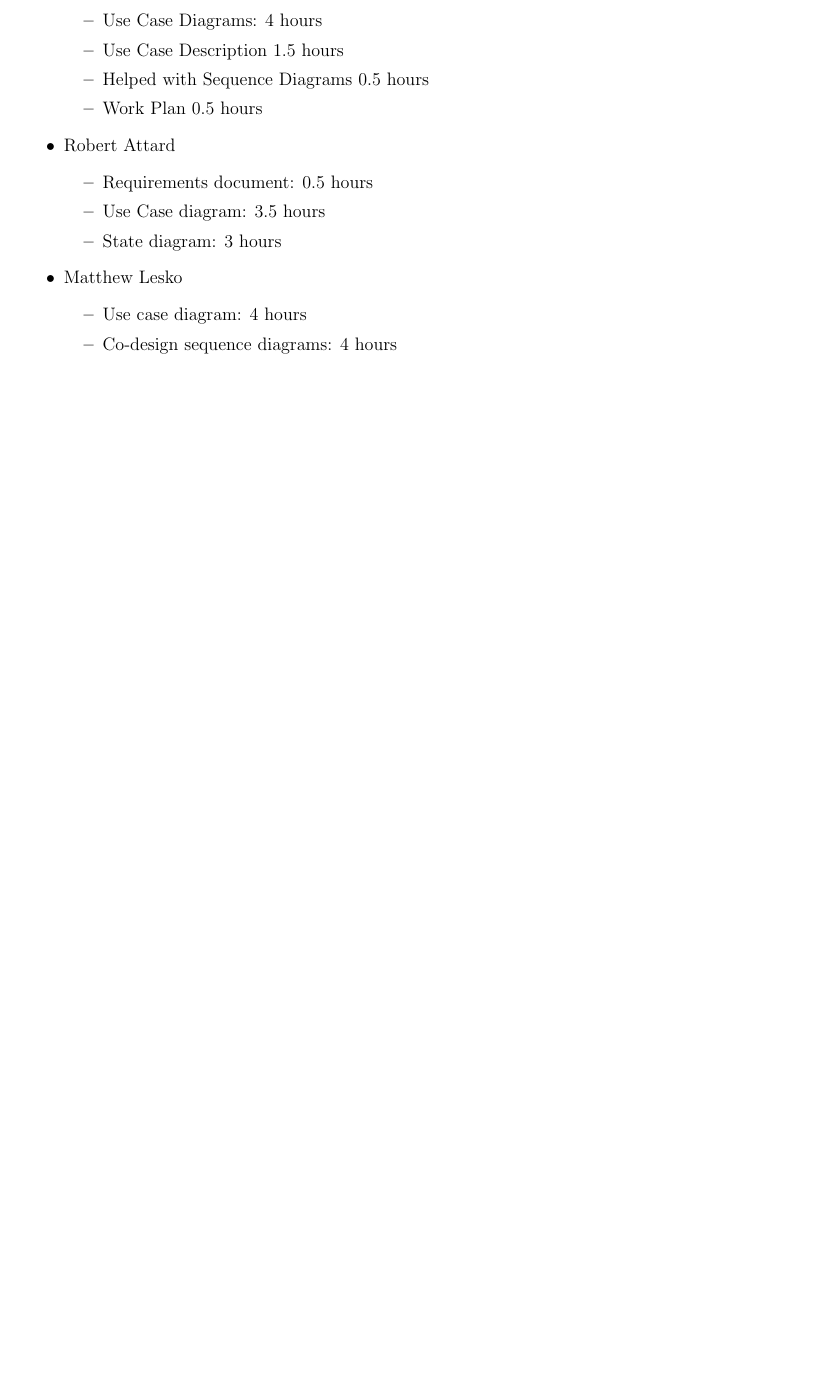
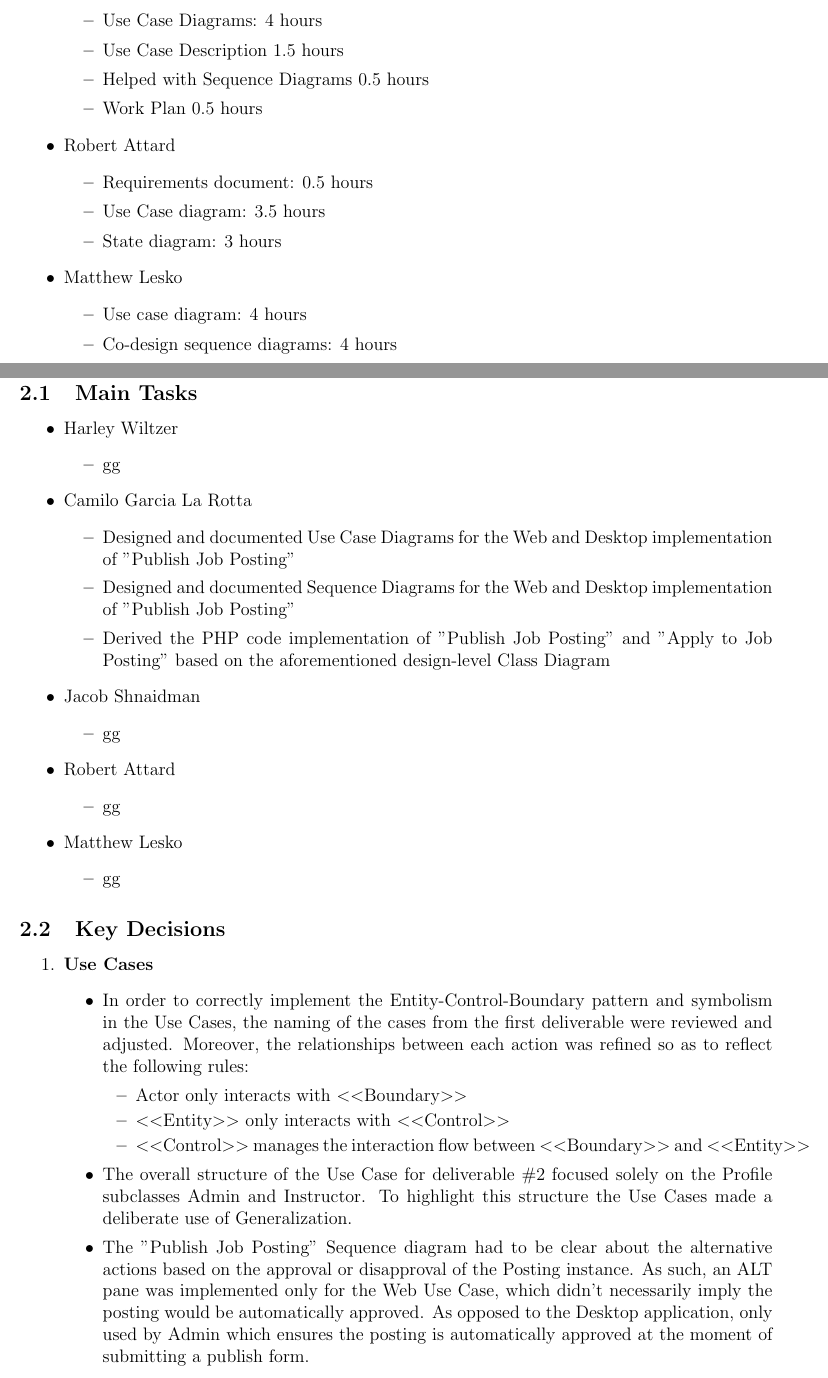
Before and after one commit to CamiloGarciaLaRotta/Group10, a LaTeX document (backlog.tex): part of page 4 of 4 before the commit and two parts of pages 4 and 5 of 6 after it, the two joined at a grey line, cut so that both start at the same text, the shorter picture padded with empty space. Compiled offline with pdfLaTeX.

Commit message:
Added Week 2 backlog - Created template to facilitate each new iteration of backlog - Added personal progress of deliverable 2

```diff
--- a/backlog.tex
+++ b/backlog.tex
@@ -133,3 +133,48 @@ In the following week, we will create more detailed sequence diagrams going into
     \end{itemize}
 \end{itemize}
 
+\newpage
+
+\section{Week 2}
+
+\subsection{Main Tasks}
+
+\begin{itemize}
+    \item Harley Wiltzer
+	\begin{itemize}
+		\item gg
+	\end{itemize}
+    \item Camilo Garcia La Rotta
+    \begin{itemize}
+        \item Designed and documented Use Case Diagrams for the Web and Desktop implementation of "Publish Job Posting"
+        \item Designed and documented Sequence Diagrams for the Web and Desktop implementation of "Publish Job Posting"
+        \item Derived the PHP code implementation of "Publish Job Posting" and "Apply to Job Posting" based on the aforementioned design-level Class Diagram
+    \end{itemize}
+    \item Jacob Shnaidman
+		\begin{itemize}
+			\item gg
+		\end{itemize}
+    \item Robert Attard
+    \begin{itemize}
+        \item gg
+    \end{itemize}
+    \item Matthew Lesko
+    \begin{itemize}
+    	\item gg
+    \end{itemize}
+\end{itemize}
+
+\subsection{Key Decisions}
+
+\begin{enumerate}
+    \item \textbf{Use Cases}
+    \begin{itemize}
+    	\item In order to correctly implement the Entity-Control-Boundary pattern and symbolism in the Use Cases, the naming of the cases from the first deliverable were reviewed and adjusted. Moreover, the relationships between each action was refined so as to reflect the following rules:
+    	\begin{itemize}
+    	    \item Actor only interacts with $<<$Boundary$>>$
+    	    \item $<<$Entity$>>$ only interacts with $<<$Control$>>$
+    	    \item $<<$Control$>>$ manages the interaction flow between $<<$Boundary$>>$ and $<<$Entity$>>$
+    	\end{itemize}
+    	\item The overall structure of the Use Case for deliverable \#2 focused solely on the Profile subclasses Admin and Instructor. To highlight this structure the Use Cases made a deliberate use of Generalization.
+        \item The "Publish Job Posting" Sequence diagram had to be clear about the alternative actions based on the approval or disapproval of the Posting instance. As such, an ALT pane was implemented only for the Web Use Case, which didn't necessarily imply the posting would be automatically approved. As opposed to the Desktop application, only used by Admin which ensures the posting is automatically approved at the moment of submitting a publish form.
+    \end{itemize}
```
Also changed, not shown: backlog.pdf, backlog.tex (120 more changed lines).
